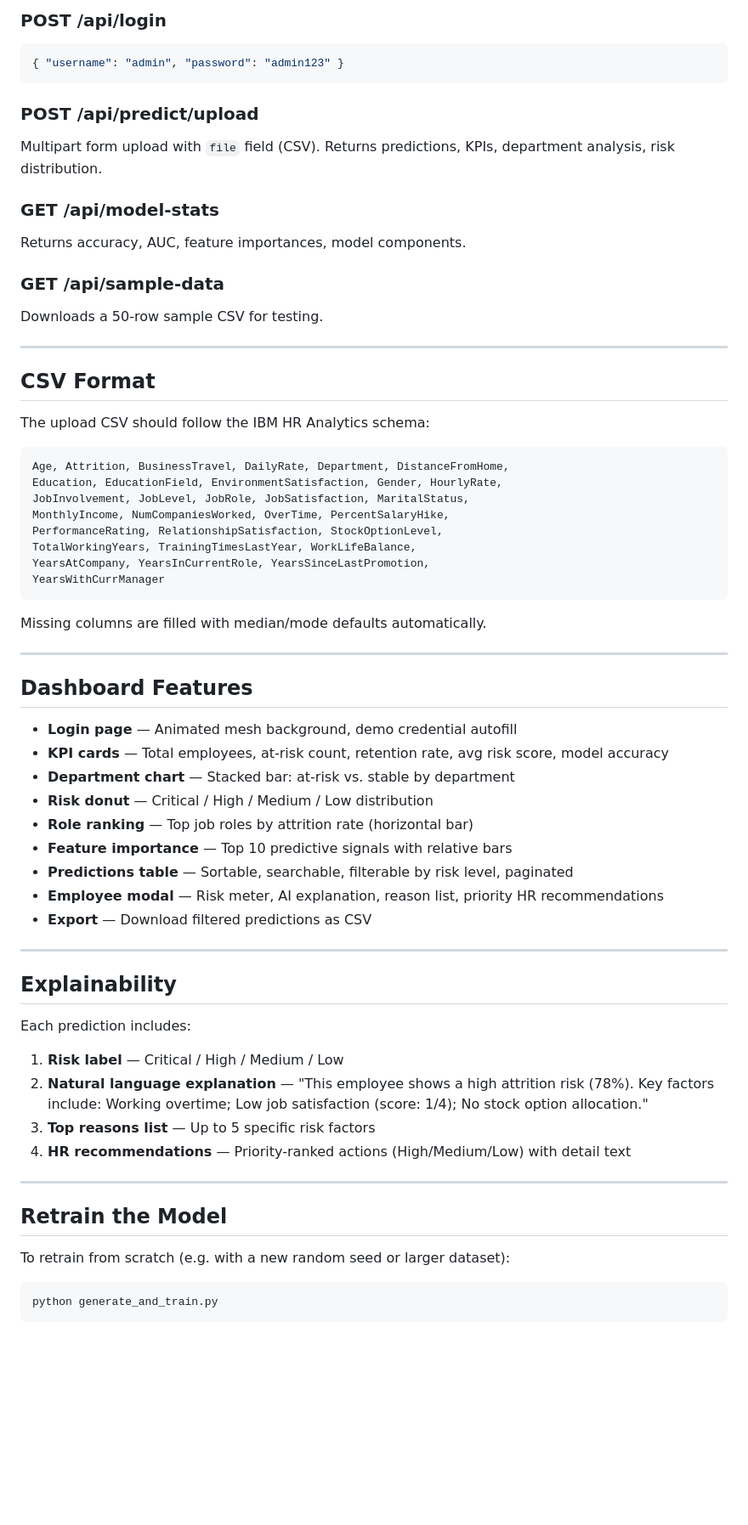
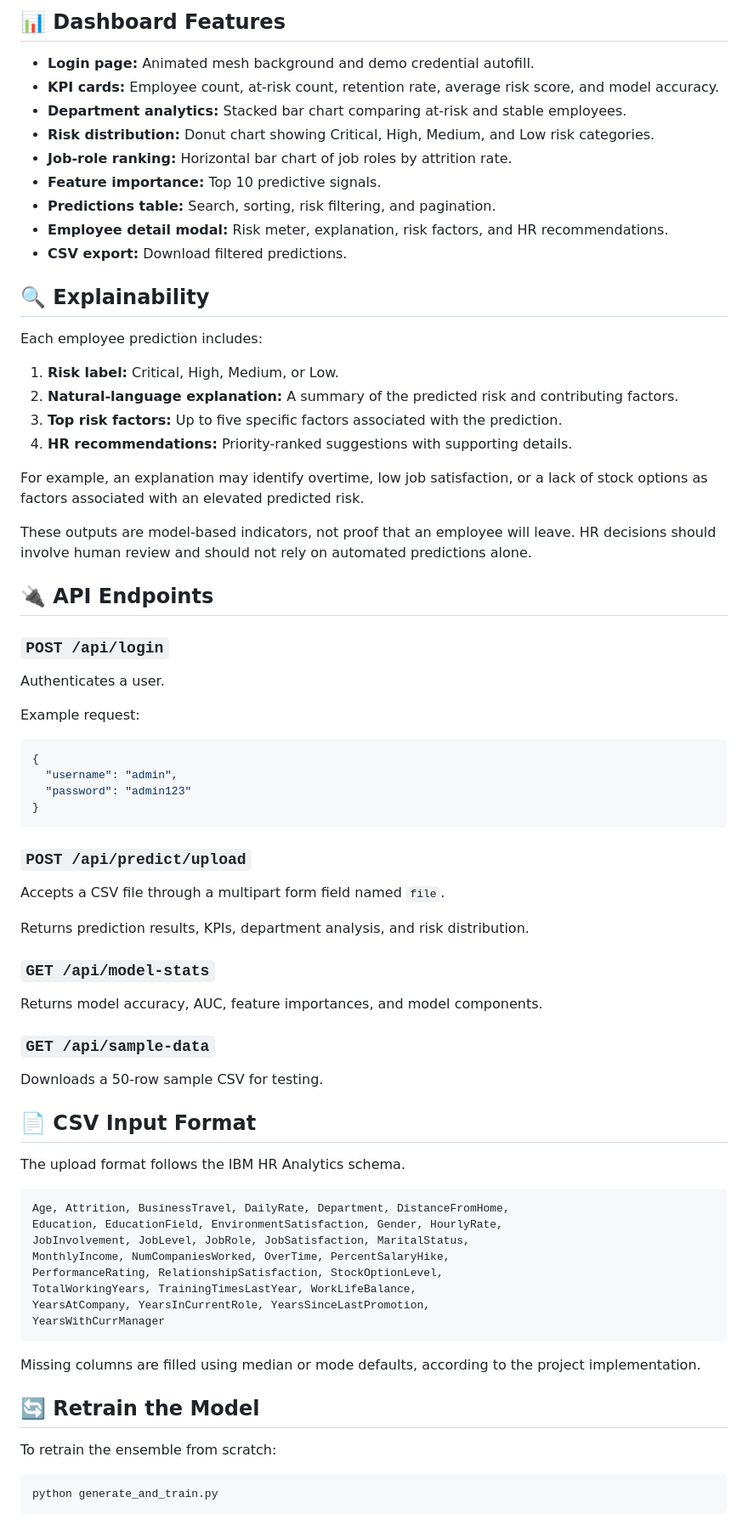
Before and after one commit to MonishaNaik07/hr_attrition, a Markdown page: README.md, the part around one of its changes. Shown at 85% size. GitHub-like rendering; blank space fills up the shorter version.

````diff
--- a/README.md
+++ b/README.md
@@ -98,26 +133,63 @@ hr_attrition/
 
-### POST /api/login
+## 📊 Dashboard Features
+
+- **Login page:** Animated mesh background and demo credential autofill.
+- **KPI cards:** Employee count, at-risk count, retention rate, average risk score, and model accuracy.
+- **Department analytics:** Stacked bar chart comparing at-risk and stable employees.
+- **Risk distribution:** Donut chart showing Critical, High, Medium, and Low risk categories.
+- **Job-role ranking:** Horizontal bar chart of job roles by attrition rate.
+- **Feature importance:** Top 10 predictive signals.
+- **Predictions table:** Search, sorting, risk filtering, and pagination.
+- **Employee detail modal:** Risk meter, explanation, risk factors, and HR recommendations.
+- **CSV export:** Download filtered predictions.
+
+## 🔍 Explainability
+
+Each employee prediction includes:
+
+1. **Risk label:** Critical, High, Medium, or Low.
+2. **Natural-language explanation:** A summary of the predicted risk and contributing factors.
+3. **Top risk factors:** Up to five specific factors associated with the prediction.
+4. **HR recommendations:** Priority-ranked suggestions with supporting details.
+
+For example, an explanation may identify overtime, low job satisfaction, or a lack of stock options as factors associated with an elevated predicted risk.
+
+These outputs are model-based indicators, not proof that an employee will leave. HR decisions should involve human review and should not rely on automated predictions alone.
+
+## 🔌 API Endpoints
+
+### `POST /api/login`
+
+Authenticates a user.
+
+Example request:
+
 ```json
-{ "username": "admin", "password": "admin123" }
+{
+  "username": "admin",
+  "password": "admin123"
+}
 ```
 
-### POST /api/predict/upload
-Multipart form upload with `file` field (CSV).
-Returns predictions, KPIs, department analysis, risk distribution.
+### `POST /api/predict/upload`
 
-### GET /api/model-stats
-Returns accuracy, AUC, feature importances, model components.
+Accepts a CSV file through a multipart form field named `file`.
 
-### GET /api/sample-data
+Returns prediction results, KPIs, department analysis, and risk distribution.
+
+### `GET /api/model-stats`
+
+Returns model accuracy, AUC, feature importances, and model components.
+
+### `GET /api/sample-data`
+
 Downloads a 50-row sample CSV for testing.
 
----
+## 📄 CSV Input Format
 
-## CSV Format
+The upload format follows the IBM HR Analytics schema.
 
-The upload CSV should follow the IBM HR Analytics schema:
-
-```
+```text
 Age, Attrition, BusinessTravel, DailyRate, Department, DistanceFromHome,
 Education, EducationField, EnvironmentSatisfaction, Gender, HourlyRate,
 JobInvolvement, JobLevel, JobRole, JobSatisfaction, MaritalStatus,
@@ -128,37 +200,12 @@ YearsAtCompany, YearsInCurrentRole, YearsSinceLastPromotion,
 YearsWithCurrManager
 ```
 
-Missing columns are filled with median/mode defaults automatically.
+Missing columns are filled using median or mode defaults, according to the project implementation.
 
----
+## 🔄 Retrain the Model
 
-## Dashboard Features
+To retrain the ensemble from scratch:
 
-- **Login page** — Animated mesh background, demo credential autofill
-- **KPI cards** — Total employees, at-risk count, retention rate, avg risk score, model accuracy
-- **Department chart** — Stacked bar: at-risk vs. stable by department
-- **Risk donut** — Critical / High / Medium / Low distribution
-- **Role ranking** — Top job roles by attrition rate (horizontal bar)
-- **Feature importance** — Top 10 predictive signals with relative bars
-- **Predictions table** — Sortable, searchable, filterable by risk level, paginated
-- **Employee modal** — Risk meter, AI explanation, reason list, priority HR recommendations
-- **Export** — Download filtered predictions as CSV
-
----
-
-## Explainability
-
-Each prediction includes:
-1. **Risk label** — Critical / High / Medium / Low
-2. **Natural language explanation** — "This employee shows a high attrition risk (78%). Key factors include: Working overtime; Low job satisfaction (score: 1/4); No stock option allocation."
-3. **Top reasons list** — Up to 5 specific risk factors
-4. **HR recommendations** — Priority-ranked actions (High/Medium/Low) with detail text
-
----
-
-## Retrain the Model
-
-To retrain from scratch (e.g. with a new random seed or larger dataset):
 ```bash
 python generate_and_train.py
 ```
````
Also changed, not shown: other parts of README.md (+111 -58 lines).
